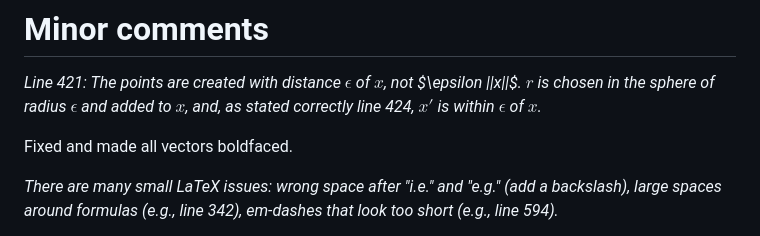
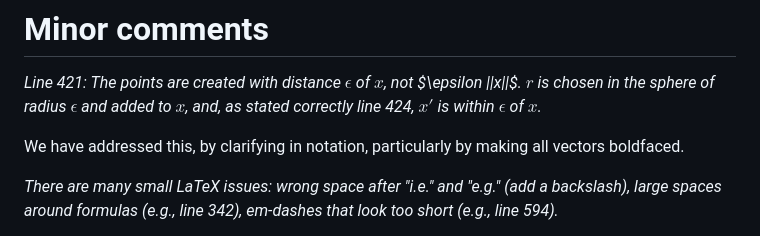
Before and after one commit to URI-ABD/cakes-paper, a Markdown page: reviewer-response.md, the part around the change. GitHub-like rendering.

Commit message:
clean up some response language

```diff
--- a/reviewer-response.md
+++ b/reviewer-response.md
@@ -85,7 +85,7 @@ We don't have a python wrapper for cakes, and the other tools were in python. Th
 ||x||$. $r$ is chosen in the sphere of radius $\epsilon$ and added to $x$, and, as
 stated correctly line 424, $x'$ is within $\epsilon$ of $x$.*
 
-Fixed and made all vectors boldfaced.
+We have addressed this, by clarifying in notation, particularly by making all vectors boldfaced.
 
 *There are many small LaTeX issues: wrong space after "i.e." and "e.g." (add a
 backslash), large spaces around formulas (e.g., line 342), em-dashes that look
```
